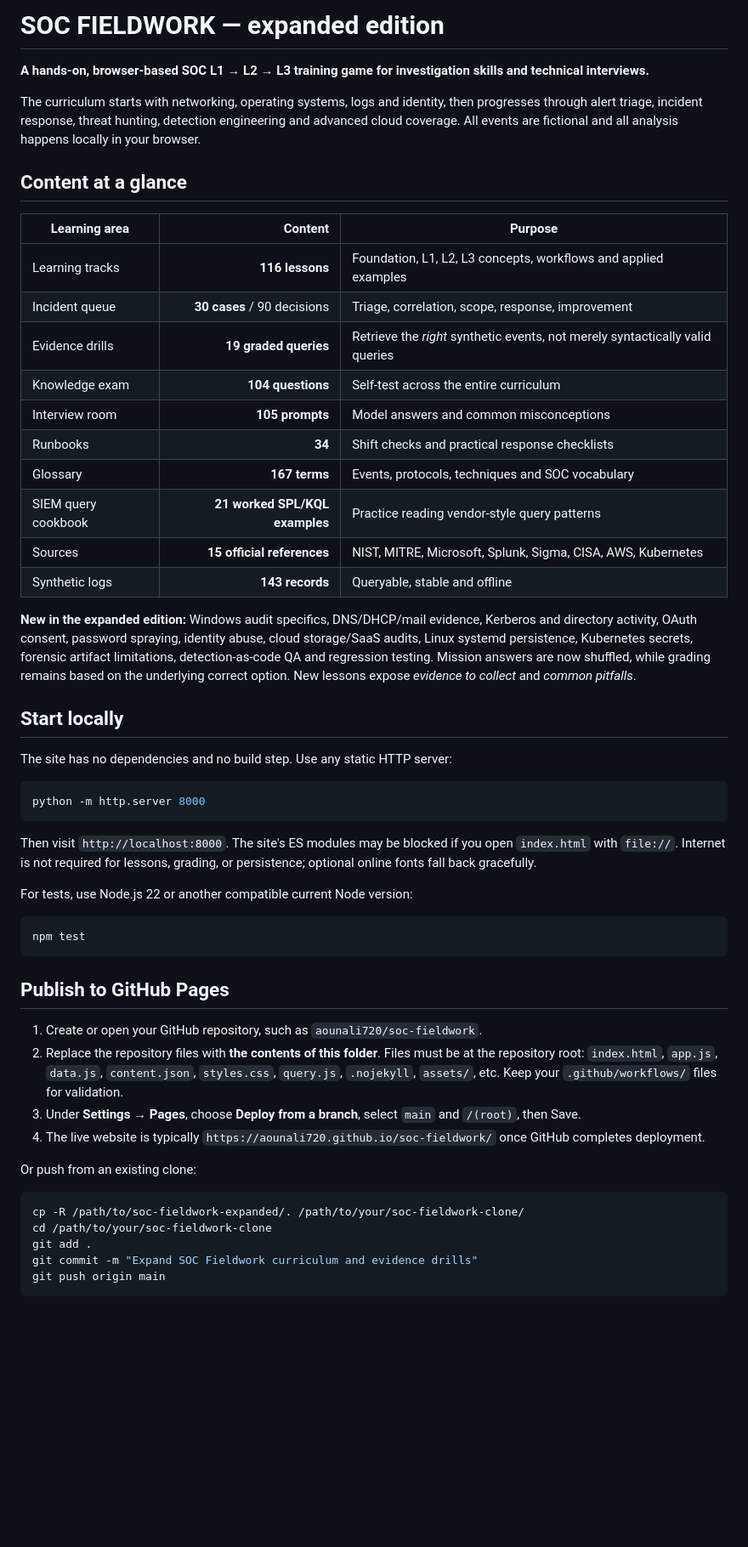
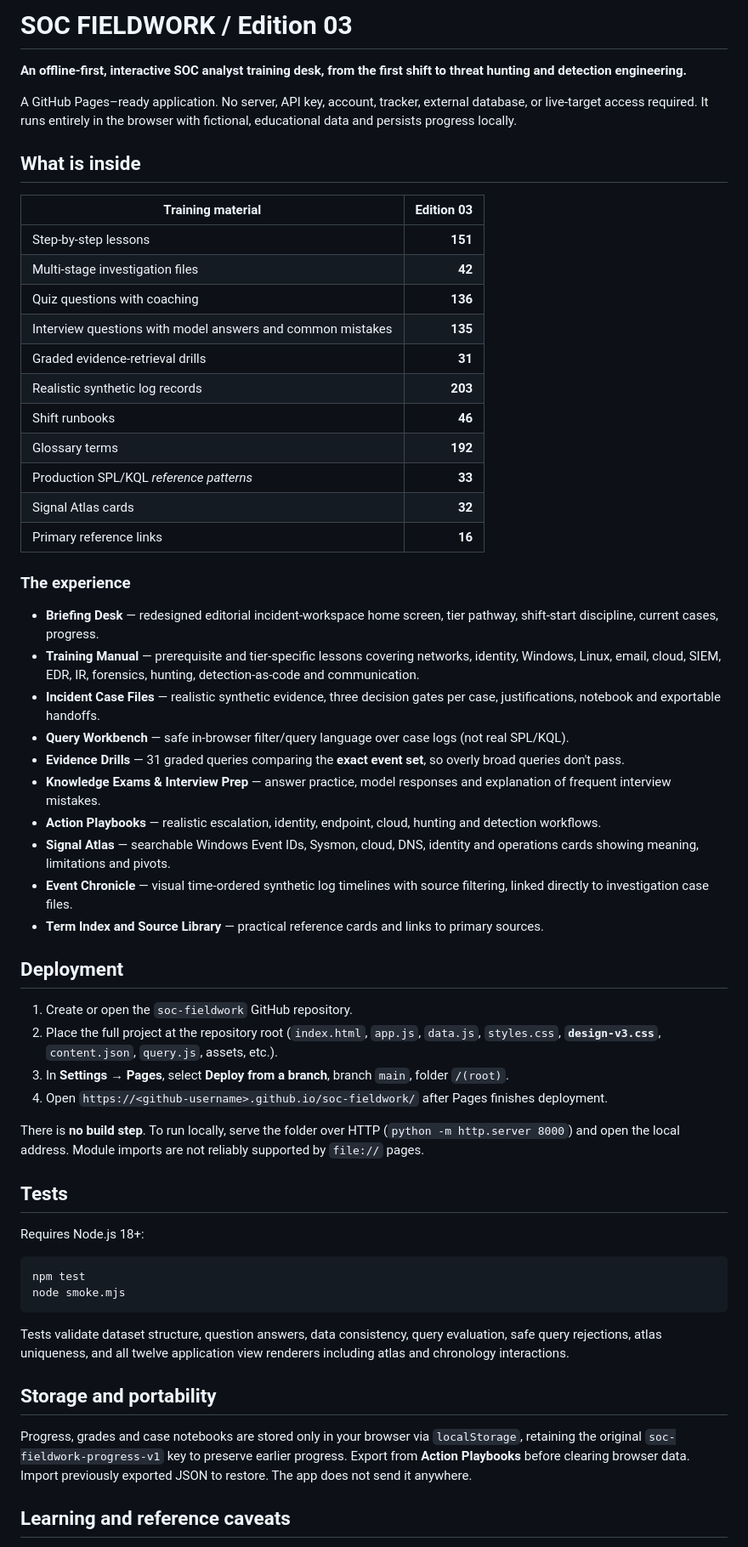
Before and after one commit to aounali720/soc-fieldwork, a Markdown page: README.md, the part around one of its changes. Shown at 85% size. Rendered like a GitHub page; blank space fills up the shorter version.

Commit message:
Ship SOC FIELDWORK v3 design and field practice improvements

````diff
--- a/README.md
+++ b/README.md
@@ -1,56 +1,61 @@
-# SOC FIELDWORK — expanded edition
+# SOC FIELDWORK / Edition 03
 
-**A hands-on, browser-based SOC L1 → L2 → L3 training game for investigation skills and technical interviews.**
+**An offline-first, interactive SOC analyst training desk, from the first shift to threat hunting and detection engineering.**
 
-The curriculum starts with networking, operating systems, logs and identity, then progresses through alert triage, incident response, threat hunting, detection engineering and advanced cloud coverage. All events are fictional and all analysis happens locally in your browser.
+A GitHub Pages–ready application. No server, API key, account, tracker, external database, or live-target access required. It runs entirely in the browser with fictional, educational data and persists progress locally.
 
-## Content at a glance
+## What is inside
 
-| Learning area | Content | Purpose |
-| --- | ---: | --- |
-| Learning tracks | **116 lessons** | Foundation, L1, L2, L3 concepts, workflows and applied examples |
-| Incident queue | **30 cases** / 90 decisions | Triage, correlation, scope, response, improvement |
-| Evidence drills | **19 graded queries** | Retrieve the *right* synthetic events, not merely syntactically valid queries |
-| Knowledge exam | **104 questions** | Self-test across the entire curriculum |
-| Interview room | **105 prompts** | Model answers and common misconceptions |
-| Runbooks | **34** | Shift checks and practical response checklists |
-| Glossary | **167 terms** | Events, protocols, techniques and SOC vocabulary |
-| SIEM query cookbook | **21 worked SPL/KQL examples** | Practice reading vendor-style query patterns |
-| Sources | **15 official references** | NIST, MITRE, Microsoft, Splunk, Sigma, CISA, AWS, Kubernetes |
-| Synthetic logs | **143 records** | Queryable, stable and offline |
+| Training material | Edition 03 |
+| --- | ---: |
+| Step-by-step lessons | **151** |
+| Multi-stage investigation files | **42** |
+| Quiz questions with coaching | **136** |
+| Interview questions with model answers and common mistakes | **135** |
+| Graded evidence-retrieval drills | **31** |
+| Realistic synthetic log records | **203** |
+| Shift runbooks | **46** |
+| Glossary terms | **192** |
+| Production SPL/KQL *reference patterns* | **33** |
+| Signal Atlas cards | **32** |
+| Primary reference links | **16** |
 
-**New in the expanded edition:** Windows audit specifics, DNS/DHCP/mail evidence, Kerberos and directory activity, OAuth consent, password spraying, identity abuse, cloud storage/SaaS audits, Linux systemd persistence, Kubernetes secrets, forensic artifact limitations, detection-as-code QA and regression testing. Mission answers are now shuffled, while grading remains based on the underlying correct option. New lessons expose *evidence to collect* and *common pitfalls*.
+### The experience
 
-## Start locally
+- **Briefing Desk** — redesigned editorial incident-workspace home screen, tier pathway, shift-start discipline, current cases, progress.
+- **Training Manual** — prerequisite and tier-specific lessons covering networks, identity, Windows, Linux, email, cloud, SIEM, EDR, IR, forensics, hunting, detection-as-code and communication.
+- **Incident Case Files** — realistic synthetic evidence, three decision gates per case, justifications, notebook and exportable handoffs.
+- **Query Workbench** — safe in-browser filter/query language over case logs (not real SPL/KQL).
+- **Evidence Drills** — 31 graded queries comparing the **exact event set**, so overly broad queries don't pass.
+- **Knowledge Exams & Interview Prep** — answer practice, model responses and explanation of frequent interview mistakes.
+- **Action Playbooks** — realistic escalation, identity, endpoint, cloud, hunting and detection workflows.
+- **Signal Atlas** — searchable Windows Event IDs, Sysmon, cloud, DNS, identity and operations cards showing meaning, limitations and pivots.
+- **Event Chronicle** — visual time-ordered synthetic log timelines with source filtering, linked directly to investigation case files.
+- **Term Index and Source Library** — practical reference cards and links to primary sources.
 
-The site has no dependencies and no build step. Use any static HTTP server:
+## Deployment
 
-```bash
-python -m http.server 8000
-```
+1. Create or open the `soc-fieldwork` GitHub repository.
+2. Place the full project at the repository root (`index.html`, `app.js`, `data.js`, `styles.css`, **`design-v3.css`**, `content.json`, `query.js`, assets, etc.).
+3. In **Settings → Pages**, select **Deploy from a branch**, branch `main`, folder `/(root)`.
+4. Open `https://<github-username>.github.io/soc-fieldwork/` after Pages finishes deployment.
 
-Then visit `http://localhost:8000`. The site's ES modules may be blocked if you open `index.html` with `file://`. Internet is not required for lessons, grading, or persistence; optional online fonts fall back gracefully.
+There is **no build step**. To run locally, serve the folder over HTTP (`python -m http.server 8000`) and open the local address. Module imports are not reliably supported by `file://` pages.
 
-For tests, use Node.js 22 or another compatible current Node version:
+## Tests
+
+Requires Node.js 18+:
 
 ```bash
 npm test
+node smoke.mjs
 ```
 
-## Publish to GitHub Pages
+Tests validate dataset structure, question answers, data consistency, query evaluation, safe query rejections, atlas uniqueness, and all twelve application view renderers including atlas and chronology interactions.
 
-1. Create or open your GitHub repository, such as `aounali720/soc-fieldwork`.
-2. Replace the repository files with **the contents of this folder**. Files must be at the repository root: `index.html`, `app.js`, `data.js`, `content.json`, `styles.css`, `query.js`, `.nojekyll`, `assets/`, etc. Keep your `.github/workflows/` files for validation.
-3. Under **Settings → Pages**, choose **Deploy from a branch**, select `main` and `/(root)`, then Save.
-4. The live website is typically `https://aounali720.github.io/soc-fieldwork/` once GitHub completes deployment.
+## Storage and portability
 
-Or push from an existing clone:
+Progress, grades and case notebooks are stored only in your browser via `localStorage`, retaining the original `soc-fieldwork-progress-v1` key to preserve earlier progress. Export from **Action Playbooks** before clearing browser data. Import previously exported JSON to restore. The app does not send it anywhere.
 
-```bash
-cp -R /path/to/soc-fieldwork-expanded/. /path/to/your/soc-fieldwork-clone/
-cd /path/to/your/soc-fieldwork-clone
-git add .
-git commit -m "Expand SOC Fieldwork curriculum and evidence drills"
-git push origin main
-```
+## Learning and reference caveats
 
````
Also changed, not shown: other parts of README.md (+6 -81 lines).
